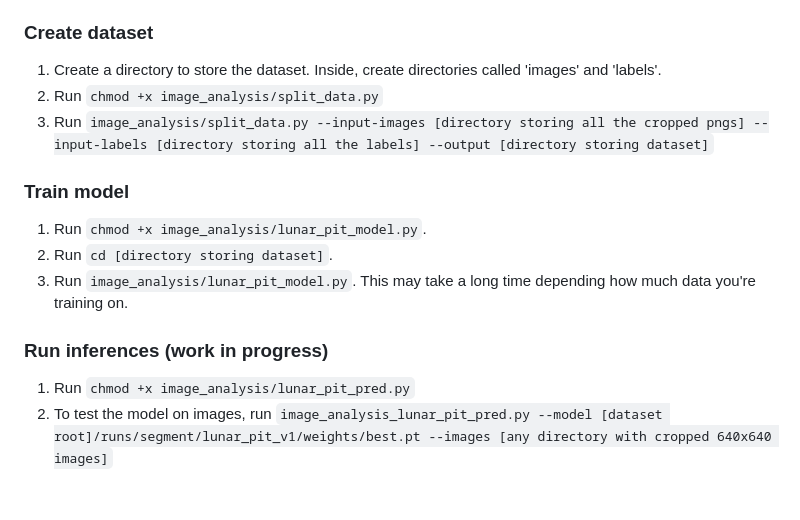
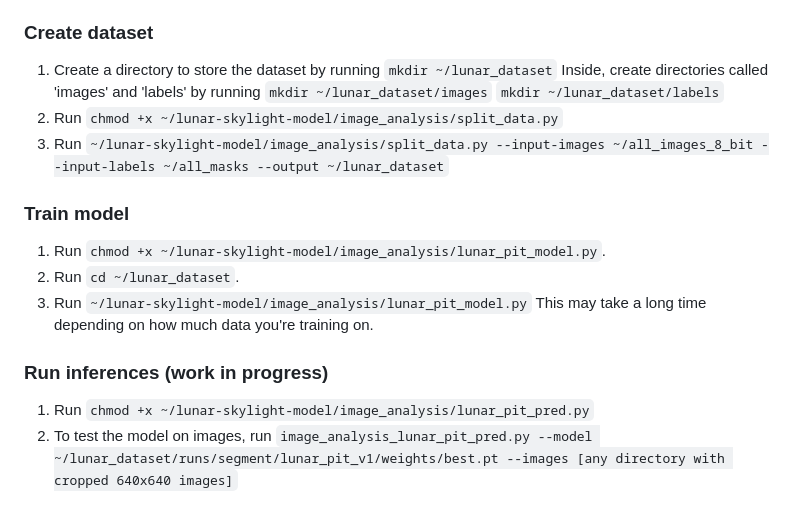
Before and after one commit to NikolaJenkins/lunar-skylight-model, a Markdown page: README.md, the part around one of its changes. Rendered like a GitHub page.

````diff
--- a/README.md
+++ b/README.md
@@ -58,15 +88,26 @@
 4. Create a directory to store all the labels. Move the masked image labels and blank labels to the new directory.
 
 ### Create dataset
-1. Create a directory to store the dataset. Inside, create directories called 'images' and 'labels'.
-2. Run ```chmod +x image_analysis/split_data.py```
-3. Run ```image_analysis/split_data.py --input-images [directory storing all the cropped pngs] --input-labels [directory storing all the labels] --output [directory storing dataset]```
+1. Create a directory to store the dataset by running
+```mkdir ~/lunar_dataset```
+Inside, create directories called 'images' and 'labels' by running
+```mkdir ~/lunar_dataset/images```
+```mkdir ~/lunar_dataset/labels```
+2. Run
+```chmod +x ~/lunar-skylight-model/image_analysis/split_data.py```
+3. Run
+```~/lunar-skylight-model/image_analysis/split_data.py --input-images ~/all_images_8_bit --input-labels ~/all_masks --output ~/lunar_dataset```
 
 ### Train model
-1. Run ```chmod +x image_analysis/lunar_pit_model.py```.
-2. Run ```cd [directory storing dataset]```.
-3. Run ```image_analysis/lunar_pit_model.py```. This may take a long time depending how much data you're training on.
+1. Run
+```chmod +x ~/lunar-skylight-model/image_analysis/lunar_pit_model.py```.
+2. Run
+```cd ~/lunar_dataset```.
+3. Run
+```~/lunar-skylight-model/image_analysis/lunar_pit_model.py``` This may take a long time depending on how much data you're training on.
 
 ### Run inferences (work in progress)
-1. Run ```chmod +x image_analysis/lunar_pit_pred.py```
-2. To test the model on images, run ```image_analysis_lunar_pit_pred.py --model [dataset root]/runs/segment/lunar_pit_v1/weights/best.pt --images [any directory with cropped 640x640 images]```
+1. Run
+```chmod +x ~/lunar-skylight-model/image_analysis/lunar_pit_pred.py```
+2. To test the model on images, run
+```image_analysis_lunar_pit_pred.py --model ~/lunar_dataset/runs/segment/lunar_pit_v1/weights/best.pt --images [any directory with cropped 640x640 images]```
````
Also changed, not shown: other parts of README.md (+54 -24 lines).
